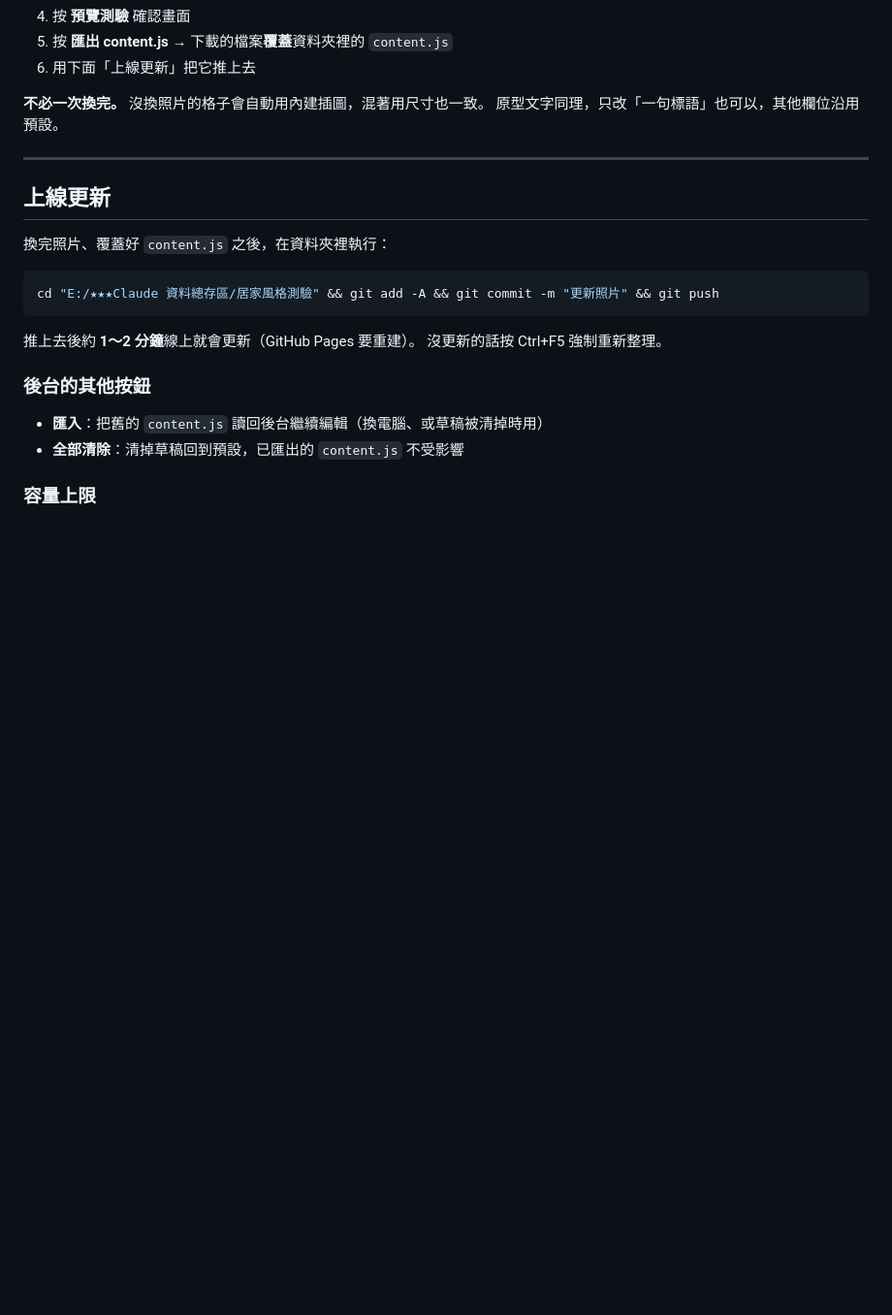
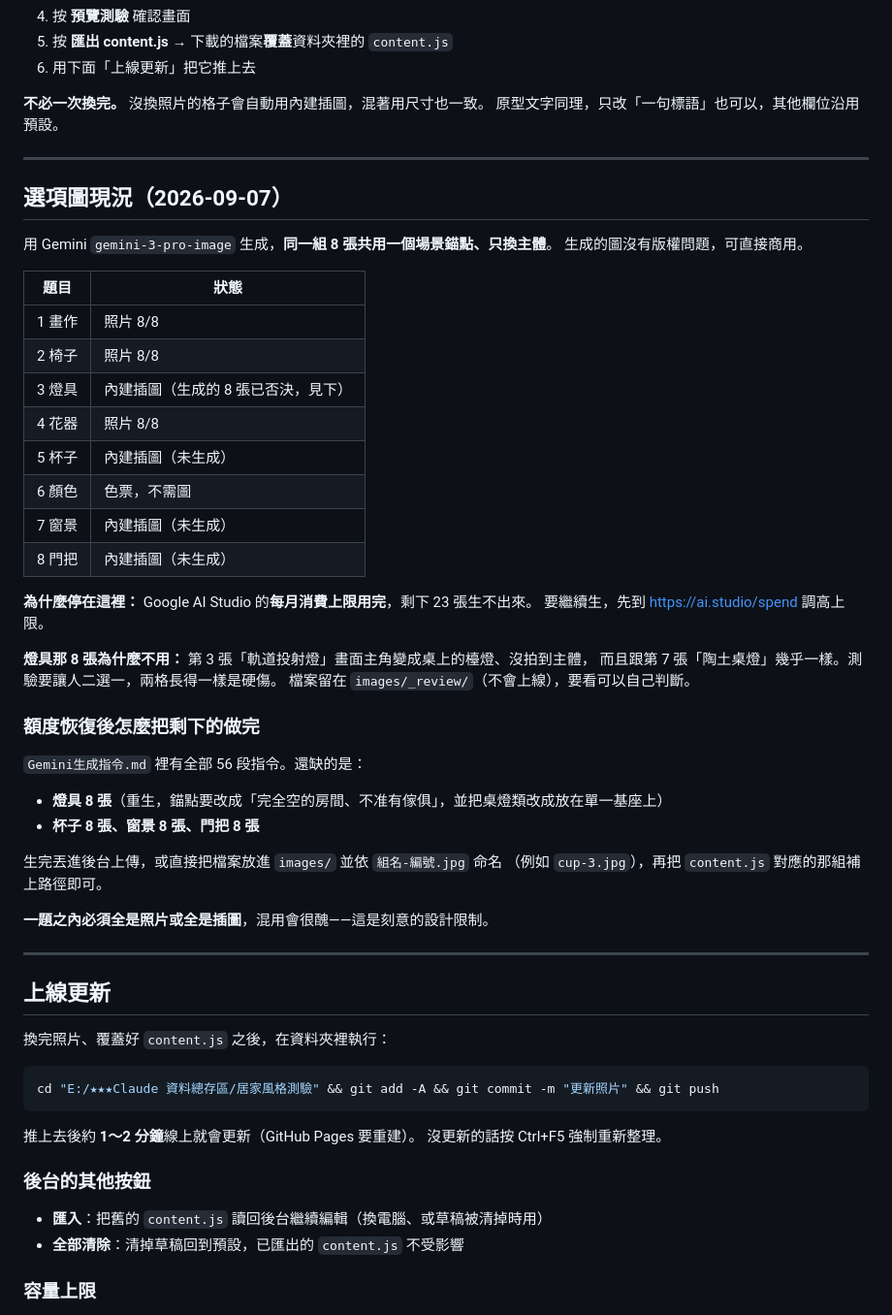
Before and after one commit to fooicebo-wq/home-style-quiz, a Markdown page: README.md, the part around the change. Shown at 97% size. Drawn GitHub-style; blank space fills up the shorter version.

Commit message:
README 補上選項圖現況與剩餘工作
Co-Authored-By: Claude Opus 5 <noreply@anthropic.com>

```diff
--- a/README.md
+++ b/README.md
@@ -42,6 +42,42 @@
 
 **不必一次換完。** 沒換照片的格子會自動用內建插圖，混著用尺寸也一致。
 原型文字同理，只改「一句標語」也可以，其他欄位沿用預設。
+
+---
+
+## 選項圖現況（2026-09-07）
+
+用 Gemini `gemini-3-pro-image` 生成，**同一組 8 張共用一個場景錨點、只換主體**。
+生成的圖沒有版權問題，可直接商用。
+
+| 題目 | 狀態 |
+|---|---|
+| 1 畫作 | 照片 8/8 |
+| 2 椅子 | 照片 8/8 |
+| 3 燈具 | 內建插圖（生成的 8 張已否決，見下） |
+| 4 花器 | 照片 8/8 |
+| 5 杯子 | 內建插圖（未生成） |
+| 6 顏色 | 色票，不需圖 |
+| 7 窗景 | 內建插圖（未生成） |
+| 8 門把 | 內建插圖（未生成） |
+
+**為什麼停在這裡：** Google AI Studio 的**每月消費上限用完**，剩下 23 張生不出來。
+要繼續生，先到 https://ai.studio/spend 調高上限。
+
+**燈具那 8 張為什麼不用：** 第 3 張「軌道投射燈」畫面主角變成桌上的檯燈、沒拍到主體，
+而且跟第 7 張「陶土桌燈」幾乎一樣。測驗要讓人二選一，兩格長得一樣是硬傷。
+檔案留在 `images/_review/`（不會上線），要看可以自己判斷。
+
+### 額度恢復後怎麼把剩下的做完
+
+`Gemini生成指令.md` 裡有全部 56 段指令。還缺的是：
+- **燈具 8 張**（重生，錨點要改成「完全空的房間、不准有傢俱」，並把桌燈類改成放在單一基座上）
+- **杯子 8 張、窗景 8 張、門把 8 張**
+
+生完丟進後台上傳，或直接把檔案放進 `images/` 並依 `組名-編號.jpg` 命名
+（例如 `cup-3.jpg`），再把 `content.js` 對應的那組補上路徑即可。
+
+**一題之內必須全是照片或全是插圖**，混用會很醜——這是刻意的設計限制。
 
 ---
 
```
